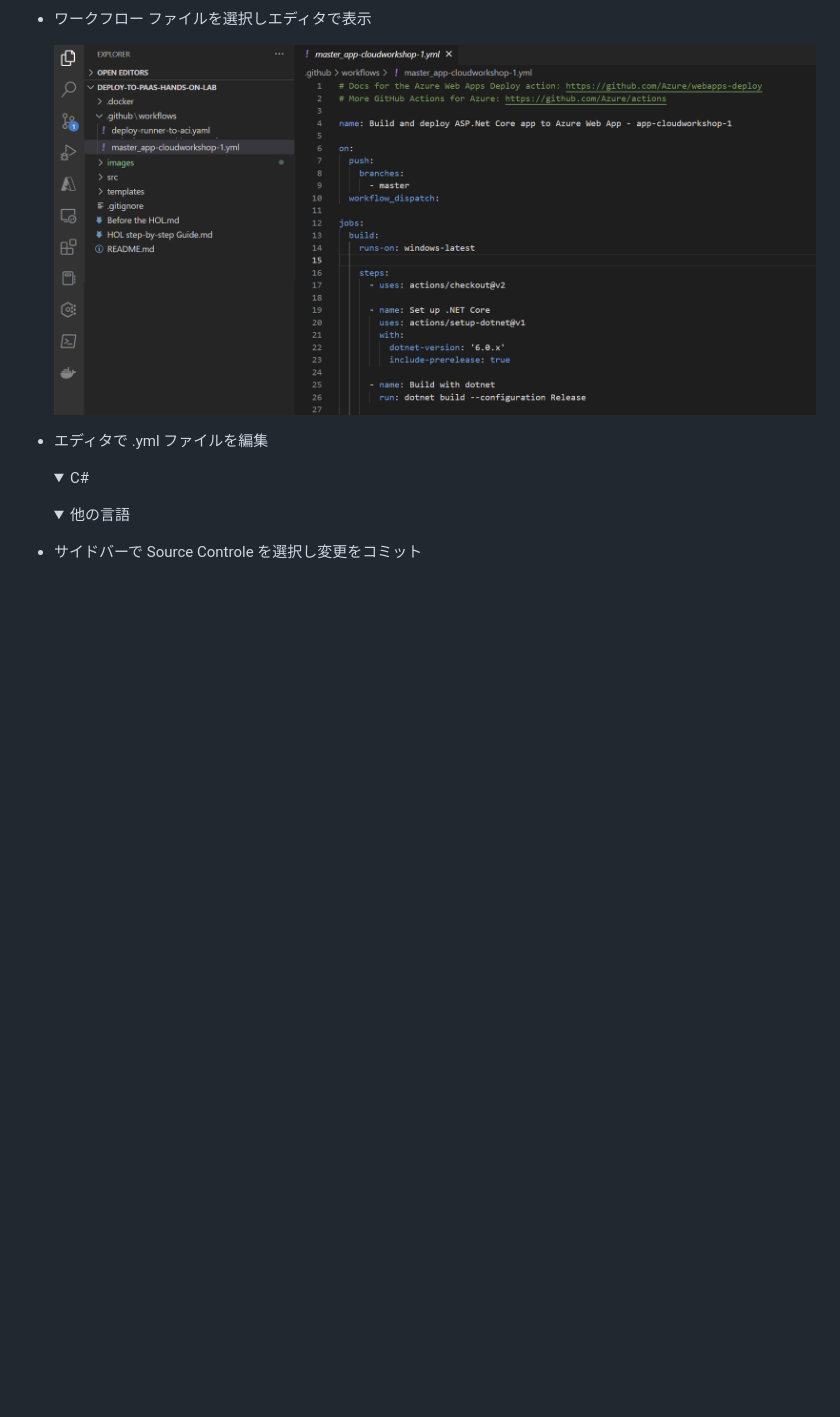
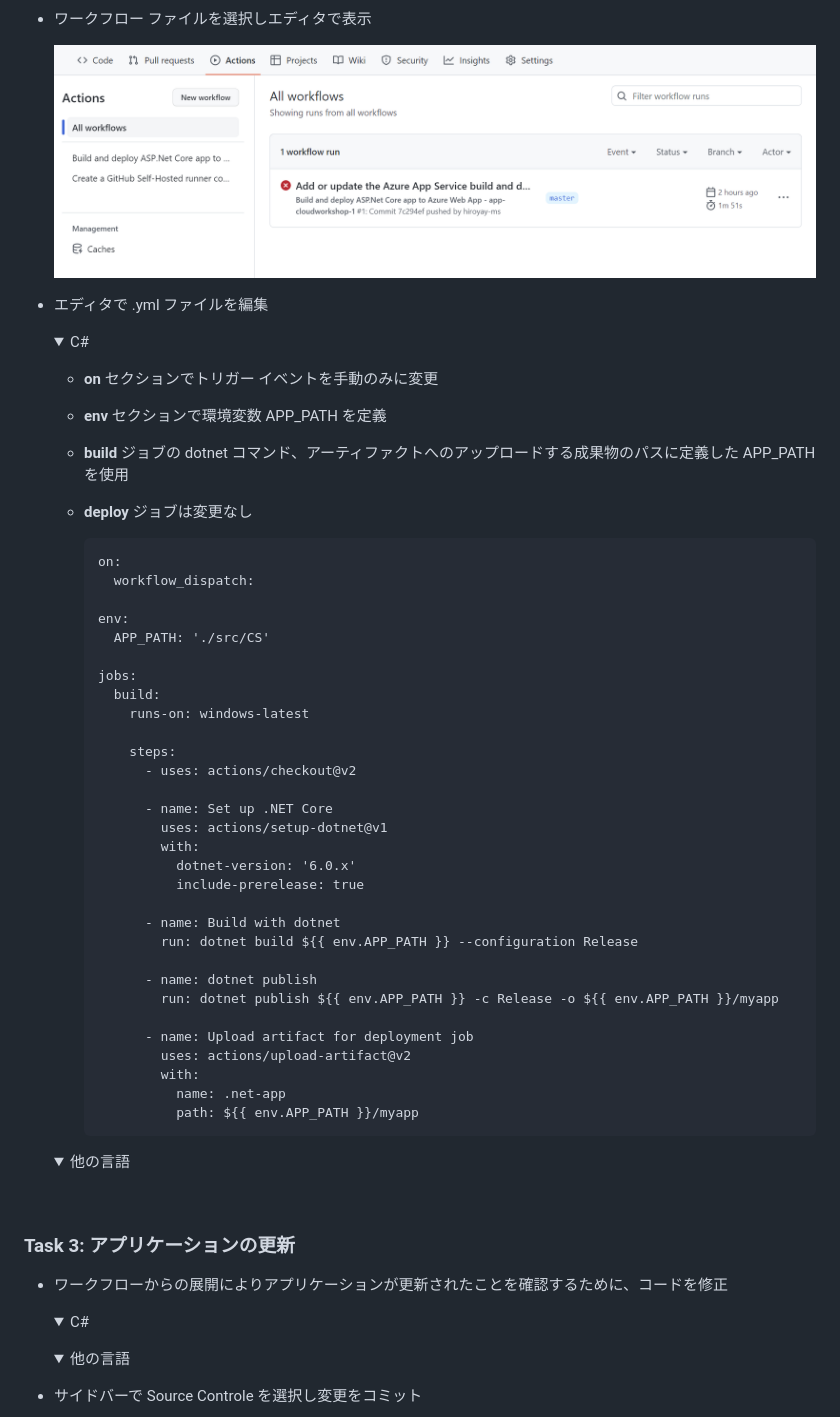
Before and after one commit to kohei3110/Deploy-to-PaaS-Hands-on-Lab, a Markdown page: HOL step-by-step Guide.md, the part around one of its changes. Rendered like a GitHub page; pictures changed too: images/update-app-service-workflow-02.png; folded sections open; blank space fills up the shorter version.

Commit message:
Update md

````diff
--- a/HOL step-by-step Guide.md
+++ b/HOL step-by-step Guide.md
@@ -305,6 +311,63 @@ Dec 2022
   <details>
   <summary>C#</summary>
 
+  - **on** セクションでトリガー イベントを手動のみに変更
+
+  - **env** セクションで環境変数 APP_PATH を定義
+
+  - **build** ジョブの dotnet コマンド、アーティファクトへのアップロードする成果物のパスに定義した APP_PATH を使用
+
+  - **deploy** ジョブは変更なし
+
+    ```
+    on:
+      workflow_dispatch:
+
+    env:
+      APP_PATH: './src/CS'
+
+    jobs:
+      build:
+        runs-on: windows-latest
+
+        steps:
+          - uses: actions/checkout@v2
+
+          - name: Set up .NET Core
+            uses: actions/setup-dotnet@v1
+            with:
+              dotnet-version: '6.0.x'
+              include-prerelease: true
+
+          - name: Build with dotnet
+            run: dotnet build ${{ env.APP_PATH }} --configuration Release
+
+          - name: dotnet publish
+            run: dotnet publish ${{ env.APP_PATH }} -c Release -o ${{ env.APP_PATH }}/myapp
+
+          - name: Upload artifact for deployment job
+            uses: actions/upload-artifact@v2
+            with:
+              name: .net-app
+              path: ${{ env.APP_PATH }}/myapp
+    ```
+
+  </details>
+
+  <details>
+  <summary>他の言語</summary>
+
+  </details>
+
+<br />
+
+### Task 3: アプリケーションの更新
+
+- ワークフローからの展開によりアプリケーションが更新されたことを確認するために、コードを修正
+
+  <details>
+  <summary>C#</summary>
+
   </details>
 
   <details>
````
Also changed, not shown: other parts of HOL step-by-step Guide.md (+30 -2 lines), images/action-secret.png (added), images/update-app-service-workflow-04.png (added), images/update-app-service-workflow-05.png (added), images/update-app-service-workflow-06.png (added), images/update-app-service-workflow-07.png (added).
